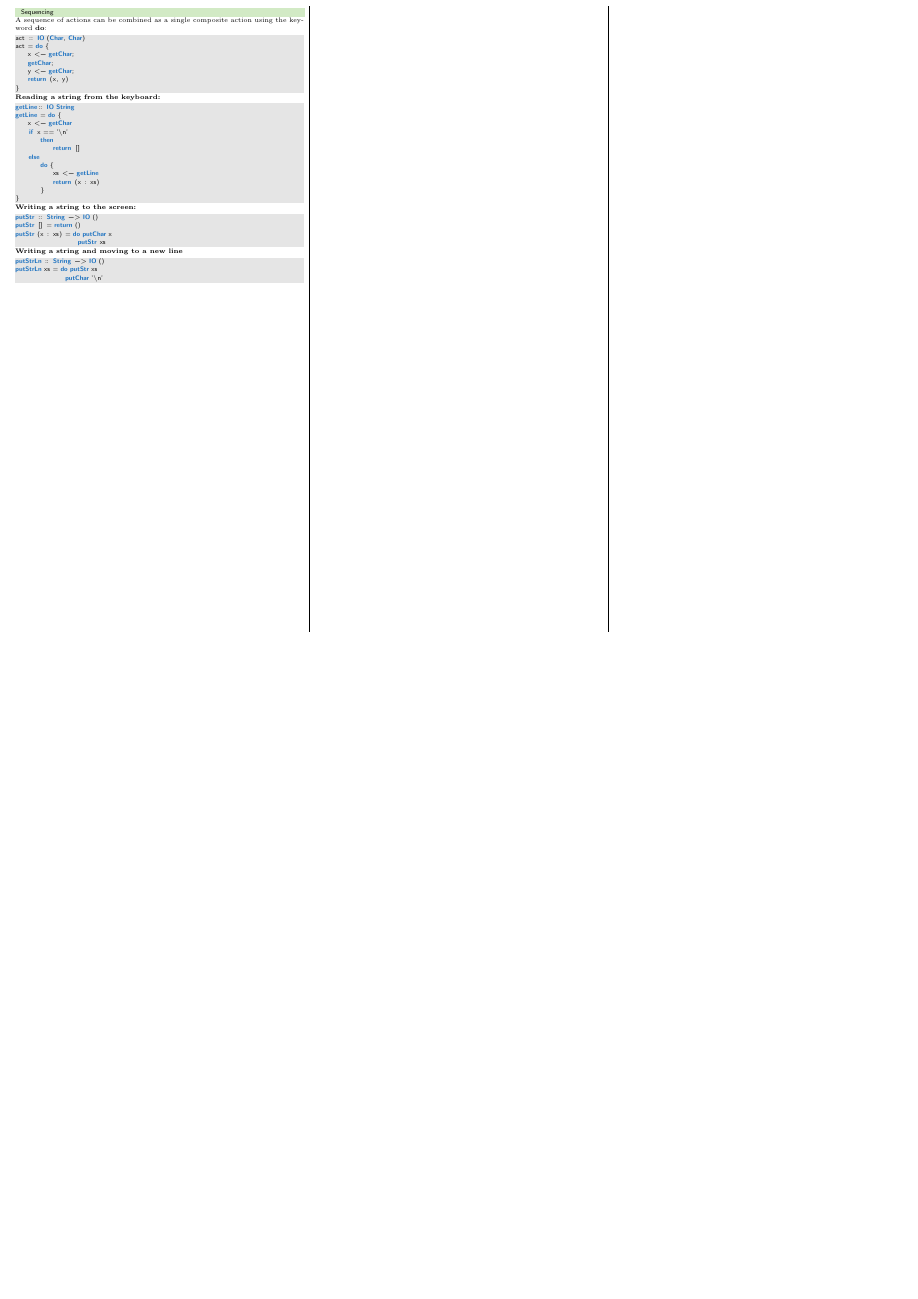
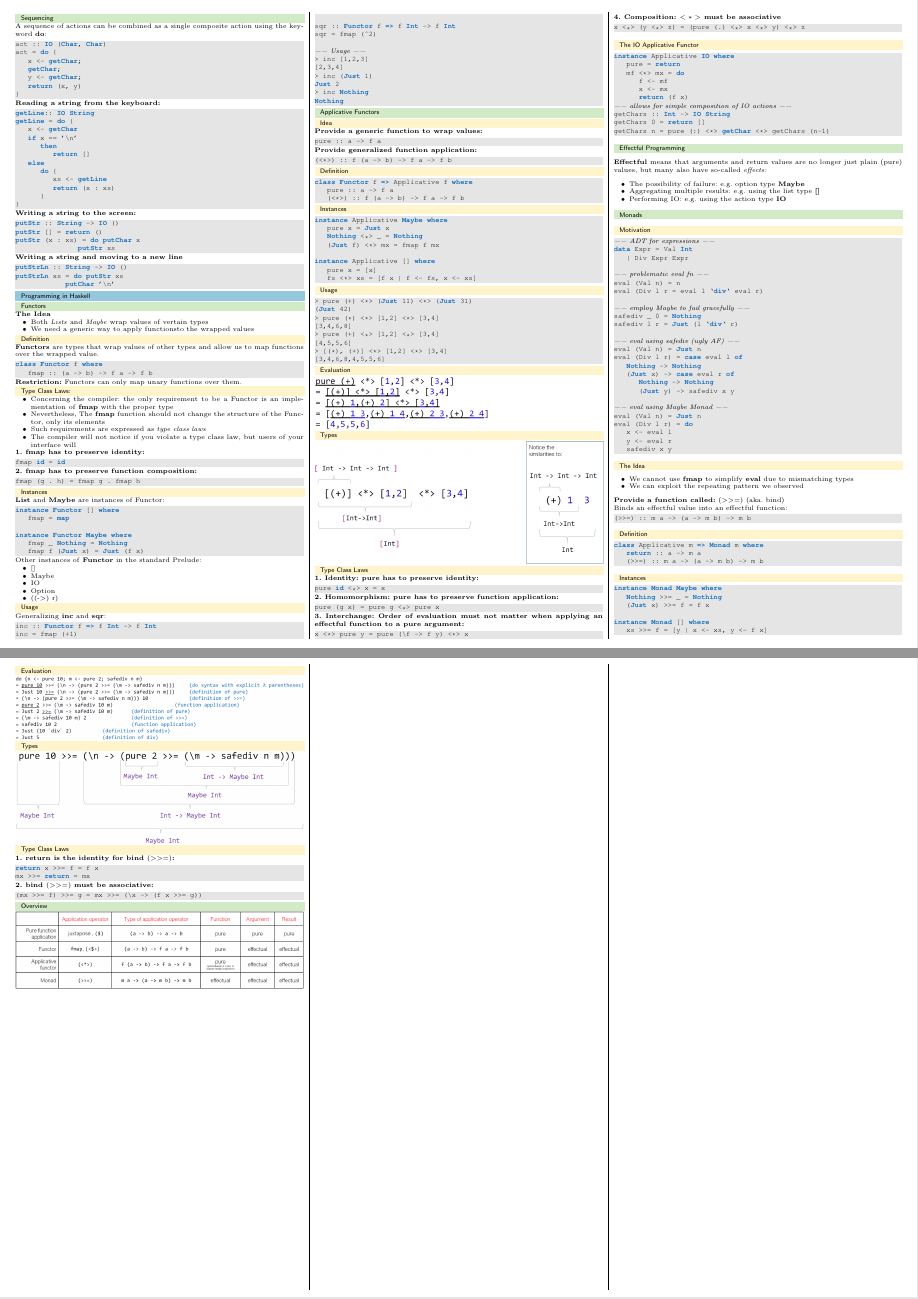
Before and after one commit to pemmeneg/PLFM_Zf, a LaTeX document (main.tex, which reads content/10_programming_haskell.tex): part of page 5 of 5 before the commit and two parts of pages 5 and 6 of 6 after it, the two joined at a grey line, cut at the place of the change, the shorter picture padded with empty space. Compiled offline with pdfLaTeX.

Commit message:
add last lecture

```diff
--- /dev/null
+++ b/content/10_programming_haskell.tex
@@ -0,0 +1,239 @@
+%! Author = Philipp Emmenegger
+%! Date = 14/07/2021
+
+\section{Programming in Haskell}
+\subsection{Functors}
+\textbf{The Idea}
+\begin{itemize}
+    \item Both \textit{Lists} and \textit{Maybe} wrap values of vertain types
+    \item We need a generic way to apply functionsto the wrapped values
+\end{itemize}
+
+\subsubsection{Definition}
+\textbf{Functors} are types that wrap values of other types and allow us to map functions over the wrapped value.
+\begin{lstlisting}
+class Functor f where
+    fmap :: (a -> b) -> f a -> f b
+\end{lstlisting}
+\textbf{Restriction:} Functors can only map unary functions over them.
+
+\subsubsection{Type Class Laws:}
+\begin{itemize}
+    \item Concerning the compiler: the only requirement to be a Functor is an implementation of \textbf{fmap} with the proper type
+    \item Nevertheless, The \textbf{fmap} function should not change the structure of the Functor, only its elements
+    \item Such requirements are expressed as \textit{type class laws}
+    \item The compiler will not notice if you violate a type class law, but users of your interface will
+\end{itemize}
+\textbf{1. fmap has to preserve identity:}
+\begin{lstlisting}
+fmap id = id
+\end{lstlisting}
+\textbf{2. fmap has to preserve function composition:}
+\begin{lstlisting}
+fmap (g . h) = fmap g . fmap h
+\end{lstlisting}
+
+\subsubsection{Instances}
+\textbf{List} and \textbf{Maybe} are instances of Functor:
+\begin{lstlisting}
+instance Functor [] where
+    fmap = map
+
+instance Functor Maybe where
+    fmap _ Nothing = Nothing
+    fmap f (Just x) = Just (f x)
+\end{lstlisting}
+Other instances of \textbf{Functor} in the standard Prelude:
+\begin{itemize}
+    \item $[]$
+    \item Maybe
+    \item IO
+    \item Option
+    \item ((-\textgreater) r)
+\end{itemize}
+
+\subsubsection{Usage}
+Generalizing \textbf{inc} and \textbf{sqr}:
+\begin{lstlisting}
+inc :: Functor f => f Int -> f Int
+inc = fmap (+1)
+
+sqr :: Functor f => f Int -> f Int
+sqr = fmap (^2)
+
+-- Usage --
+> inc [1,2,3]
+[2,3,4]
+> inc (Just 1)
+Just 2
+> inc Nothing
+Nothing
+\end{lstlisting}
+
+\subsection{Applicative Functors}
+\subsubsection{Idea}
+\textbf{Provide a generic function to wrap values:}
+\begin{lstlisting}
+pure :: a -> f a
+\end{lstlisting}
+\textbf{Provide generalized function application:}
+\begin{lstlisting}
+(<*>) :: f (a -> b) -> f a -> f b
+\end{lstlisting}
+
+\subsubsection{Definition}
+\begin{lstlisting}
+class Functor f => Applicative f where
+    pure :: a -> f a
+    (<*>) :: f (a -> b) -> f a -> f b
+\end{lstlisting}
+
+\subsubsection{Instances}
+\begin{lstlisting}
+instance Applicative Maybe where
+    pure x = Just x
+    Nothing <*> _ = Nothing
+    (Just f) <*> mx = fmap f mx
+
+instance Applicative [] where
+    pure x = [x]
+    fs <*> xs = [f x | f <- fs, x <- xs]
+\end{lstlisting}
+
+\subsubsection{Usage}
+\begin{lstlisting}
+> pure (+) <*> (Just 11) <*> (Just 31)
+(Just 42)
+> pure (*) <*> [1,2] <*> [3,4]
+[3,4,6,8]
+> pure (+) <*> [1,2] <*> [3,4]
+[4,5,5,6]
+> [(*), (+)] <*> [1,2] <*> [3,4]
+[3,4,6,8,4,5,5,6]
+\end{lstlisting}
+
+\subsubsection{Evaluation}
+\includegraphics[width=0.6\linewidth]{img/applicative_functors_eval.png}
+
+\subsubsection{Types}
+\includegraphics[width=\linewidth]{img/applicative_functors_types.png}
+
+\subsubsection{Type Class Laws}
+\textbf{1. Identity: pure has to preserve identity:}
+\begin{lstlisting}
+pure id <*> x = x
+\end{lstlisting}
+\textbf{2. Homomorphism: pure has to preserve function application:}
+\begin{lstlisting}
+pure (g x) = pure g <*> pure x
+\end{lstlisting}
+\textbf{3. Interchange: Order of evaluation must not matter when applying an effectful function to a pure argument:}
+\begin{lstlisting}
+x <*> pure y = pure (\f -> f y) <*> x
+\end{lstlisting}
+\textbf{4. Composition: $<*>$ must be associative}
+\begin{lstlisting}
+x <*> (y <*> z) = (pure (.) <*> x <*> y) <*> z
+\end{lstlisting}
+
+\subsubsection{The IO Applicative Functor}
+\begin{lstlisting}
+instance Applicative IO where
+    pure = return
+    mf <*> mx = do
+        f <- mf
+        x <- mx
+        return (f x)
+-- allows for simple composition of IO actions --
+getChars :: Int -> IO String
+getChars 0 = return []
+getChars n = pure (:) <*> getChar <*> getChars (n-1)
+\end{lstlisting}
+
+\subsection{Effectful Programming}
+\textbf{Effectful} means that arguments and return values are no longer just plain (pure) values, but many also have so-called \textit{effects}:
+\begin{itemize}
+    \item The possibility of failure: e.g. option type \textbf{Maybe}
+    \item Aggregating multiple results: e.g. using the list type \textbf{[]}
+    \item Performing IO: e.g. using the action type \textbf{IO}
+\end{itemize}
+
+\subsection{Monads}
+\subsubsection{Motivation}
+\begin{lstlisting}
+-- ADT for expressions --
+data Expr = Val Int
+    | Div Expr Expr
+
+-- problematic eval fn --
+eval (Val n) = n
+eval (Div l r = eval l `div` eval r)
+
+-- employ Maybe to fail gracefully --
+safediv _ 0 = Nothing
+safediv l r = Just (l `div` r)
+
+-- eval using safediv (ugly AF) --
+eval (Val n) = Just n
+eval (Div l r) = case eval l of
+    Nothing -> Nothing
+    (Just x) -> case eval r of
+        Nothing -> Nothing
+        (Just y) -> safediv x y
+
+-- eval using Maybe Monad --
+eval (Val n) = Just n
+eval (Div l r) = do
+    x <- eval l
+    y <- eval r
+    safediv x y
+\end{lstlisting}
+
+\subsubsection{The Idea}
+\begin{itemize}
+    \item We cannot use \textbf{fmap} to simplify \textbf{eval} due to mismatching types
+    \item We can exploit the repeating pattern we observed
+\end{itemize}
+\textbf{Provide a function called:} $(>>=)$ (aka. bind)\\
+Binds an effectful value into an effectful function:
+\begin{lstlisting}
+(>>=) :: m a -> (a -> m b) -> m b
+\end{lstlisting}
+
+\subsubsection{Definition}
+\begin{lstlisting}
+class Applicative m => Monad m where
+    return :: a -> m a
+    (>>=) :: m a -> (a -> m b) -> m b
+\end{lstlisting}
+
+
+\subsubsection{Instances}
+\begin{lstlisting}
+instance Monad Maybe where
+    Nothing >>= _ = Nothing
+    (Just x) >>= f = f x
+
+instance Monad [] where
+    xs >>= f = [y | x <- xs, y <- f x]
+\end{lstlisting}
+
+\subsubsection{Evaluation}
+\includegraphics[width=\linewidth]{img/monads_eval.png}
+
+\subsubsection{Types}
+\includegraphics[width=\linewidth]{img/monads_types.png}
+
+\subsubsection{Type Class Laws}
+\textbf{1. return is the identity for bind $(>>=)$:}
+\begin{lstlisting}
+return x >>= f = f x
+mx >>= return = mx
+\end{lstlisting}
+\textbf{2. bind $(>>=)$ must be associative:}
+\begin{lstlisting}
+(mx >>= f) >>= g = mx >>= (\x -> (f x >>= g))
+\end{lstlisting}
+
+\subsection{Overview}
+\includegraphics[width=\linewidth]{img/overview.png}
--- a/main.tex
+++ b/main.tex
@@ -73,7 +73,7 @@ showspaces=false,
 keywordstyle=\bfseries\color{RoyalBlue},
 backgroundcolor=\color{lightgray},
 columns=flexible,
-basicstyle=\small\sffamily,
+basicstyle=\small\ttfamily,
 showstringspaces=false,
 morecomment=[l]\%,
 aboveskip = 0.2em,
@@ -119,6 +119,7 @@ belowskip = 0.2em
         \input{content/07_declaring_types_and_classes.tex}
         \input{content/08_lambda_calculus.tex}
         \input{content/09_interactive_programming.tex}
+        \input{content/10_programming_haskell.tex}
 
     \end{multicols*}
 \end{document}
```
Also changed, not shown: img/applicative_functors_eval.png (added), img/applicative_functors_types.png (added), img/monads_eval.png (added), img/monads_types.png (added), img/overview.png (added).
